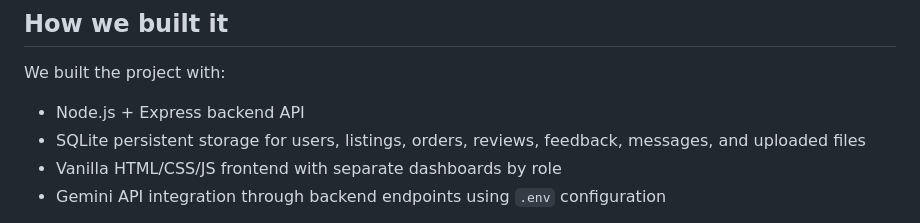
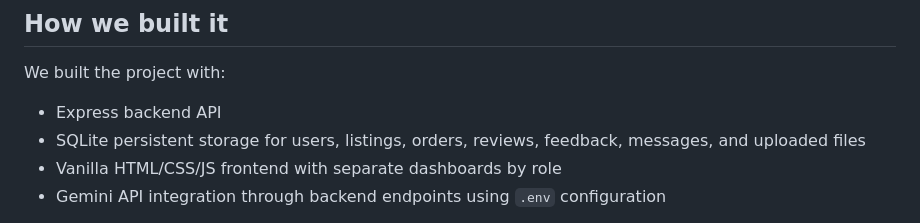
Before and after one commit to Johnstonesechele/Kiazala_comm_marketplace, a Markdown page: README.md, the part around the change. Rendered like a GitHub page.

Commit message:
Remove 'Node.js' from project description

```diff
--- a/README.md
+++ b/README.md
@@ -21,7 +21,7 @@ AI (Gemini) is integrated for:
 
 We built the project with:
 
-- Node.js + Express backend API
+- Express backend API
 - SQLite persistent storage for users, listings, orders, reviews, feedback, messages, and uploaded files
 - Vanilla HTML/CSS/JS frontend with separate dashboards by role
 - Gemini API integration through backend endpoints using `.env` configuration
```
